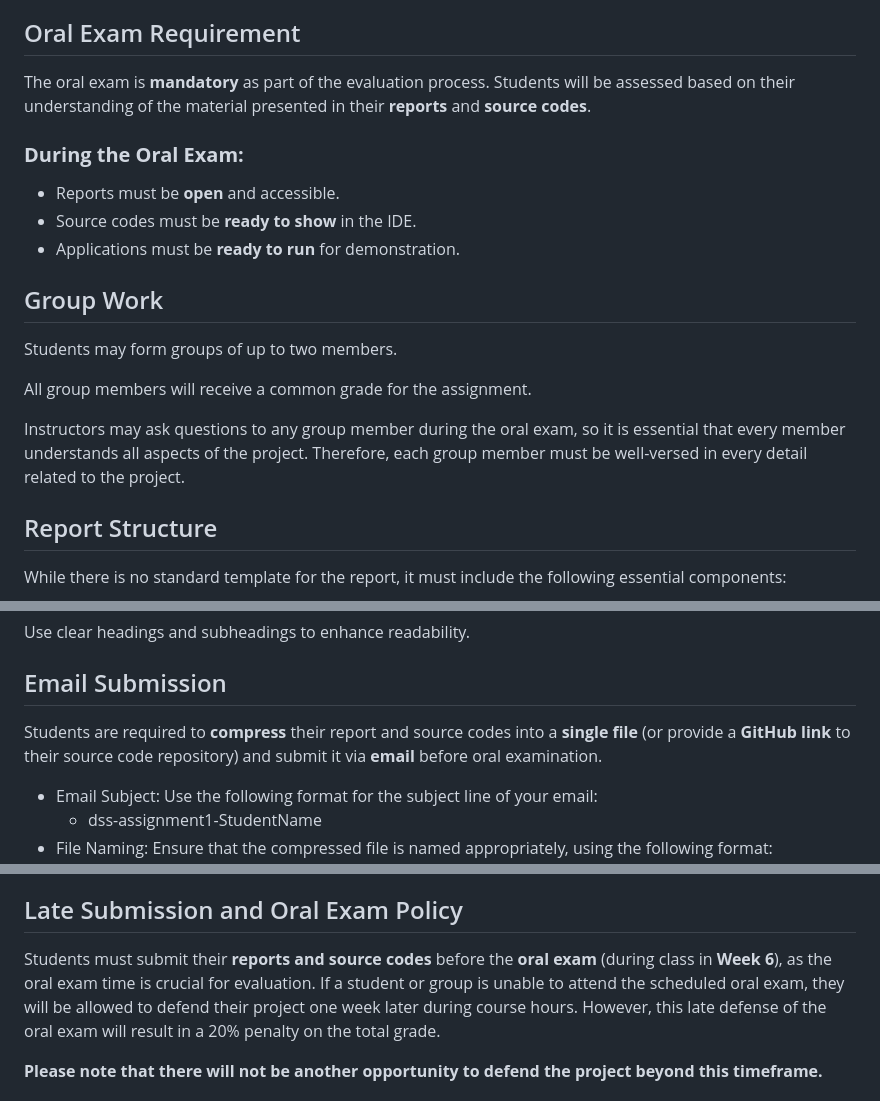
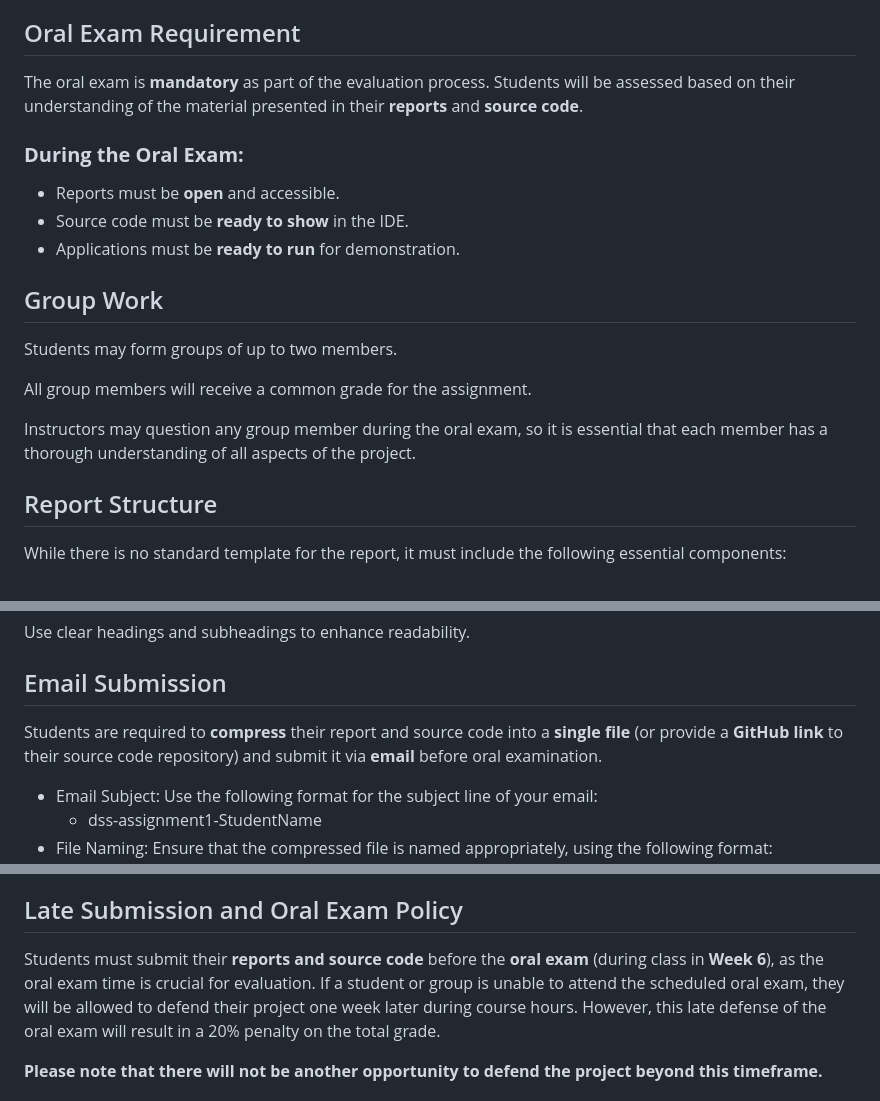
Before and after one commit to cllckn/decision-support-systems, a Markdown page: assignments/assignment1/assignment1.md, 3 parts joined by grey strips. GitHub-like rendering.

Commit message:
Assignments

```diff
--- a/assignments/assignment1/assignment1.md
+++ b/assignments/assignment1/assignment1.md
@@ -64,11 +64,11 @@ Oral Exam Performance: Your performance during the oral exam, which will take pl
 
 ## Oral Exam Requirement
 
-The oral exam is **mandatory** as part of the evaluation process. Students will be assessed based on their understanding of the material presented in their **reports** and **source codes**.
+The oral exam is **mandatory** as part of the evaluation process. Students will be assessed based on their understanding of the material presented in their **reports** and **source code**.
 
 ### **During the Oral Exam:**
 - Reports must be **open** and accessible.
-- Source codes must be **ready to show** in the IDE.
+- Source code must be **ready to show** in the IDE.
 - Applications must be **ready to run** for demonstration.
 
 ## Group Work
@@ -76,8 +76,8 @@ Students may form groups of up to two members.
 
 All group members will receive a common grade for the assignment.
 
-Instructors may ask questions to any group member during the oral exam, so it is essential that every member understands all aspects of the project.
-Therefore, each group member must be well-versed in every detail related to the project.
+Instructors may question any group member during the oral exam, so it is essential that each member has a thorough understanding of all aspects of the project.
+
 
 ## Report Structure
 While there is no standard template for the report, it must include the following essential components:
@@ -104,7 +104,7 @@ Use clear headings and subheadings to enhance readability.
 
 ## Email Submission
 
-Students are required to **compress** their report and source codes into a **single file** (or provide a **GitHub link** to their source code repository) and submit it via **email** before oral examination.
+Students are required to **compress** their report and source code into a **single file** (or provide a **GitHub link** to their source code repository) and submit it via **email** before oral examination.
 
 * Email Subject: Use the following format for the subject line of your email:
    - dss-assignment1-StudentName
@@ -119,7 +119,7 @@ Students are **required** to use the following technologies for their project:
 - **Apache Kafka** for messaging
 
 ## Late Submission and Oral Exam Policy
-Students must submit their **reports and source codes** before the **oral exam** (during class in **Week 6**), as the oral exam time is crucial for evaluation.
+Students must submit their **reports and source code** before the **oral exam** (during class in **Week 6**), as the oral exam time is crucial for evaluation.
 If a student or group is unable to attend the scheduled oral exam, they will be allowed to defend their project one week later during course hours.
 However, this late defense of the oral exam will result in a 20% penalty on the total grade.
 
```
